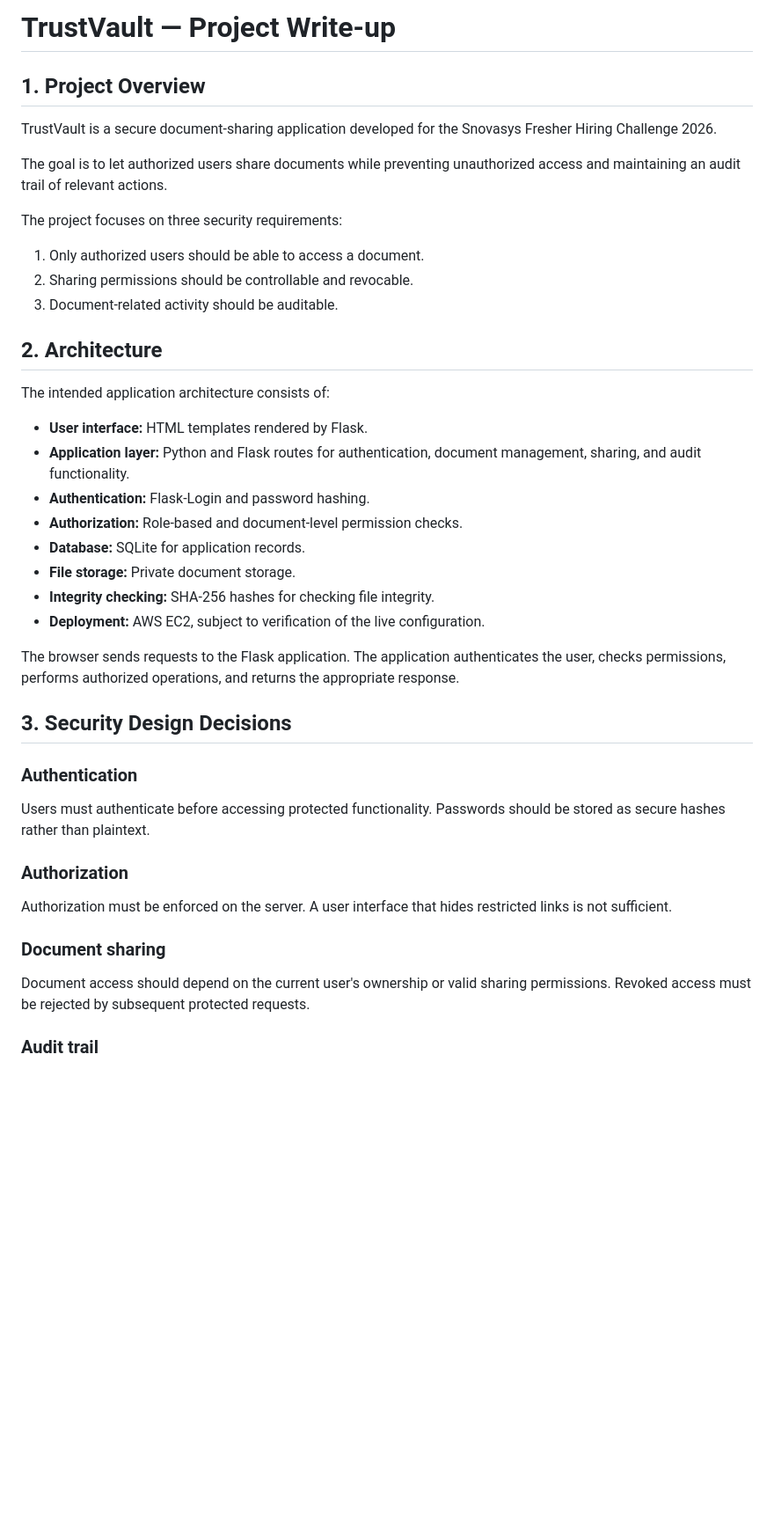
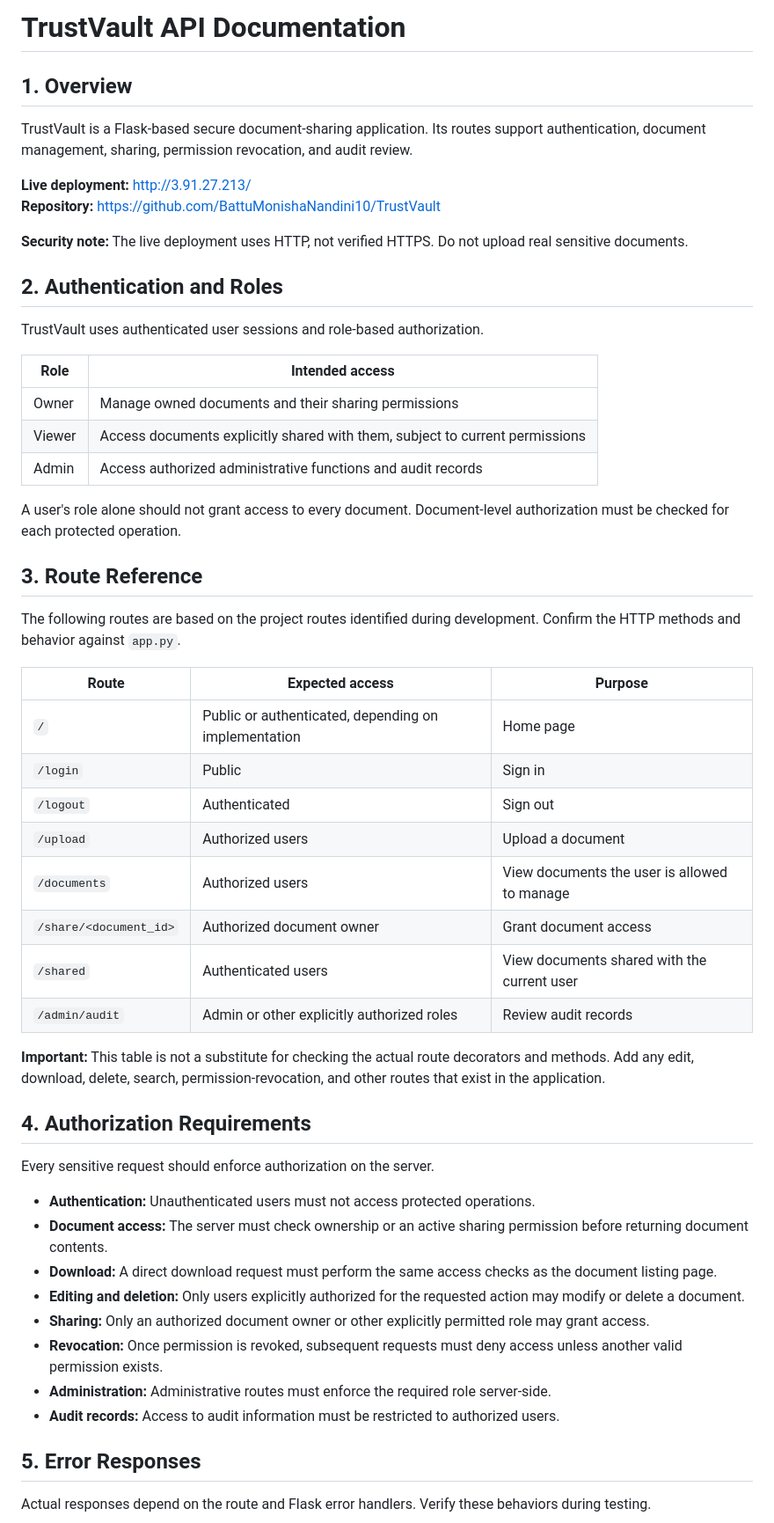
Before and after one commit to BattuMonishaNandini10/TrustVault, a Markdown page: WRITEUP.md, the part around one of its changes. Shown at 88% size. Rendered like a GitHub page; blank space fills up the shorter version.

Commit message:
Revise WRITEUP.md to API documentation format
Updated project write-up to API documentation format, revised sections for clarity and accuracy, and added security testing strategies.

```diff
--- a/WRITEUP.md
+++ b/WRITEUP.md
@@ -1,45 +1,57 @@
-# TrustVault — Project Write-up
+# TrustVault API Documentation
 
-## 1. Project Overview
+## 1. Overview
 
-TrustVault is a secure document-sharing application developed for the Snovasys Fresher Hiring Challenge 2026.
+TrustVault is a Flask-based secure document-sharing application. Its routes support authentication, document management, sharing, permission revocation, and audit review.
 
-The goal is to let authorized users share documents while preventing unauthorized access and maintaining an audit trail of relevant actions.
+**Live deployment:** http://3.91.27.213/
+**Repository:** https://github.com/BattuMonishaNandini10/TrustVault
 
-The project focuses on three security requirements:
+**Security note:** The live deployment uses HTTP, not verified HTTPS. Do not upload real sensitive documents.
 
-1. Only authorized users should be able to access a document.
-2. Sharing permissions should be controllable and revocable.
-3. Document-related activity should be auditable.
+## 2. Authentication and Roles
 
-## 2. Architecture
+TrustVault uses authenticated user sessions and role-based authorization.
 
-The intended application architecture consists of:
+| Role | Intended access |
+|---|---|
+| Owner | Manage owned documents and their sharing permissions |
+| Viewer | Access documents explicitly shared with them, subject to current permissions |
+| Admin | Access authorized administrative functions and audit records |
 
-- **User interface:** HTML templates rendered by Flask.
-- **Application layer:** Python and Flask routes for authentication, document management, sharing, and audit functionality.
-- **Authentication:** Flask-Login and password hashing.
-- **Authorization:** Role-based and document-level permission checks.
-- **Database:** SQLite for application records.
-- **File storage:** Private document storage.
-- **Integrity checking:** SHA-256 hashes for checking file integrity.
-- **Deployment:** AWS EC2, subject to verification of the live configuration.
+A user's role alone should not grant access to every document. Document-level authorization must be checked for each protected operation.
 
-The browser sends requests to the Flask application. The application authenticates the user, checks permissions, performs authorized operations, and returns the appropriate response.
+## 3. Route Reference
 
-## 3. Security Design Decisions
+The following routes are based on the project routes identified during development. Confirm the HTTP methods and behavior against `app.py`.
 
-### Authentication
+| Route | Expected access | Purpose |
+|---|---|---|
+| `/` | Public or authenticated, depending on implementation | Home page |
+| `/login` | Public | Sign in |
+| `/logout` | Authenticated | Sign out |
+| `/upload` | Authorized users | Upload a document |
+| `/documents` | Authorized users | View documents the user is allowed to manage |
+| `/share/<document_id>` | Authorized document owner | Grant document access |
+| `/shared` | Authenticated users | View documents shared with the current user |
+| `/admin/audit` | Admin or other explicitly authorized roles | Review audit records |
 
-Users must authenticate before accessing protected functionality. Passwords should be stored as secure hashes rather than plaintext.
+**Important:** This table is not a substitute for checking the actual route decorators and methods. Add any edit, download, delete, search, permission-revocation, and other routes that exist in the application.
 
-### Authorization
+## 4. Authorization Requirements
 
-Authorization must be enforced on the server. A user interface that hides restricted links is not sufficient.
+Every sensitive request should enforce authorization on the server.
 
-### Document sharing
+- **Authentication:** Unauthenticated users must not access protected operations.
+- **Document access:** The server must check ownership or an active sharing permission before returning document contents.
+- **Download:** A direct download request must perform the same access checks as the document listing page.
+- **Editing and deletion:** Only users explicitly authorized for the requested action may modify or delete a document.
+- **Sharing:** Only an authorized document owner or other explicitly permitted role may grant access.
+- **Revocation:** Once permission is revoked, subsequent requests must deny access unless another valid permission exists.
+- **Administration:** Administrative routes must enforce the required role server-side.
+- **Audit records:** Access to audit information must be restricted to authorized users.
 
-Document access should depend on the current user's ownership or valid sharing permissions. Revoked access must be rejected by subsequent protected requests.
+## 5. Error Responses
 
-### Audit trail
+Actual responses depend on the route and Flask error handlers. Verify these behaviors during testing.
 
```
Also changed, not shown: other parts of WRITEUP.md (+24 -71 lines).
